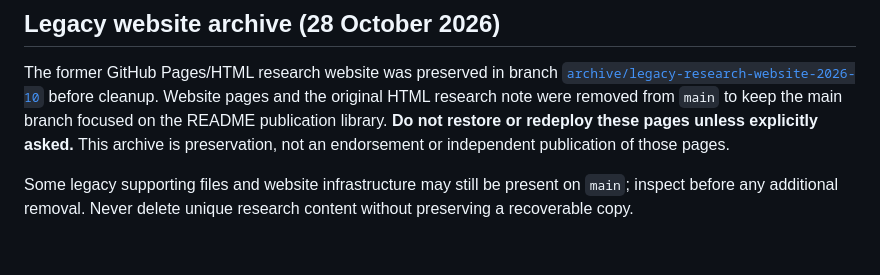
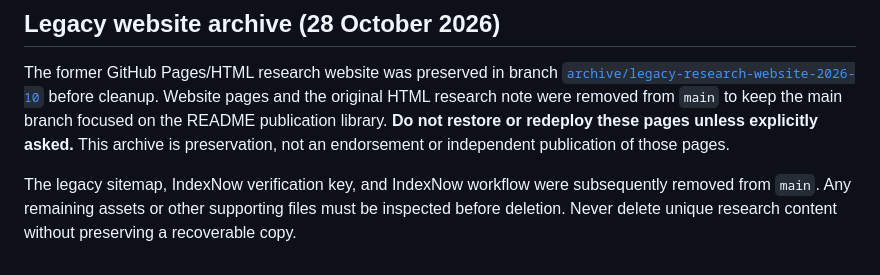
Before and after one commit to Joenasriani/joe-research-registry, a Markdown page: REPOSITORY_GUIDE.md, the part around the change. Drawn GitHub-style.

Commit message:
Record removal of obsolete indexing files

```diff
--- a/REPOSITORY_GUIDE.md
+++ b/REPOSITORY_GUIDE.md
@@ -48,4 +48,4 @@ Only update the GitHub About/description field when an authorized tool supportin
 
 The former GitHub Pages/HTML research website was preserved in branch [`archive/legacy-research-website-2026-10`](https://github.com/Joenasriani/joe-research-registry/tree/archive/legacy-research-website-2026-10) before cleanup. Website pages and the original HTML research note were removed from `main` to keep the main branch focused on the README publication library. **Do not restore or redeploy these pages unless explicitly asked.** This archive is preservation, not an endorsement or independent publication of those pages.
 
-Some legacy supporting files and website infrastructure may still be present on `main`; inspect before any additional removal. Never delete unique research content without preserving a recoverable copy.
+The legacy sitemap, IndexNow verification key, and IndexNow workflow were subsequently removed from `main`. Any remaining assets or other supporting files must be inspected before deletion. Never delete unique research content without preserving a recoverable copy.
```
